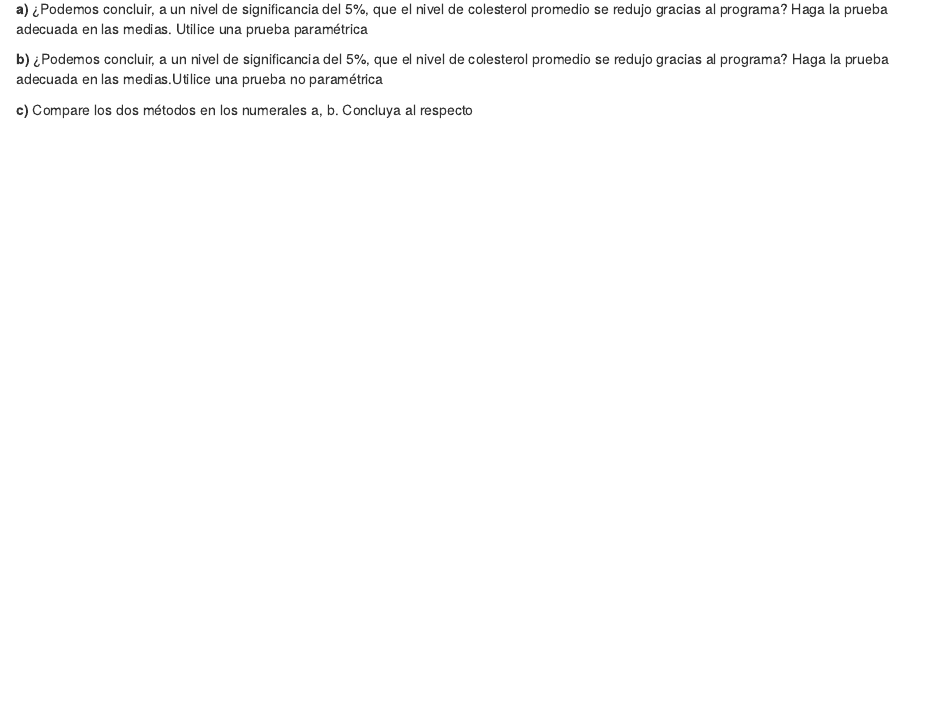
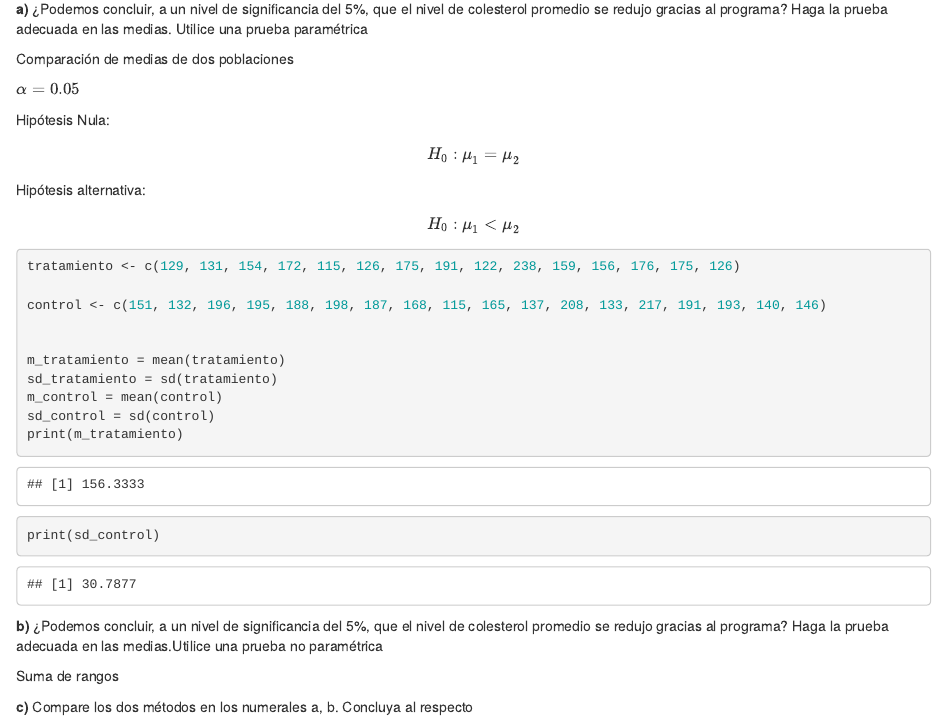
Before and after one commit to LRC25/Talleres_Estadistica_II, an R Markdown document (TALLER II_P. HIPÓTESIS_ESTADÍSTICA_NO_PARAMÉTRICA/Taller II.Rmd): the page in a window 1100 px wide, from 500 px down. Rendered offline with R 4.5, knitr and Pandoc, with nearby package versions.

Commit message:
Adelanto
Adelanto punto 1

````diff
--- a/TALLER II_P. HIPÓTESIS_ESTADÍSTICA_NO_PARAMÉTRICA/Taller II.Rmd
+++ b/TALLER II_P. HIPÓTESIS_ESTADÍSTICA_NO_PARAMÉTRICA/Taller II.Rmd
@@ -24,10 +24,40 @@ colesterol de los participantes. A un grupo de tratamiento que consta de 15 pers
 | 151 132 196 195 188 198 187 168 115 165 137 208 133 217 191 193 140 146 |
 
 
+
+
+
+
 **a)** ¿Podemos concluir, a un nivel de significancia del 5%, que el nivel de colesterol promedio se redujo gracias al programa? Haga la prueba adecuada en las medias. Utilice una prueba paramétrica
+
+Comparación de medias de dos poblaciones
+
+
+ $\alpha=0.05$
+
+ Hipótesis Nula:
+ $$H_0:{\mu}_1={\mu}_2$$
+ Hipótesis alternativa:
+ $$H_0:{\mu}_1<{\mu}_2$$
+
+```{r}
+tratamiento <- c(129, 131, 154, 172, 115, 126, 175, 191, 122, 238, 159, 156, 176, 175, 126)
+
+control <- c(151, 132, 196, 195, 188, 198, 187, 168, 115, 165, 137, 208, 133, 217, 191, 193, 140, 146)
+
+
+m_tratamiento = mean(tratamiento)
+sd_tratamiento = sd(tratamiento)
+m_control = mean(control)
+sd_control = sd(control)
+print(m_tratamiento)
+print(sd_control)
+```
 
 
 **b)** ¿Podemos concluir, a un nivel de significancia del 5%, que el nivel de colesterol promedio se redujo gracias al programa? Haga la prueba adecuada en las medias.Utilice una prueba no paramétrica
+
+Suma de rangos
 
 **c)** Compare los dos métodos en los numerales a, b. Concluya al respecto
 
````
Also changed, not shown: TALLER II_P. HIPÓTESIS_ESTADÍSTICA_NO_PARAMÉTRICA/Taller-II.nb.html (added).
